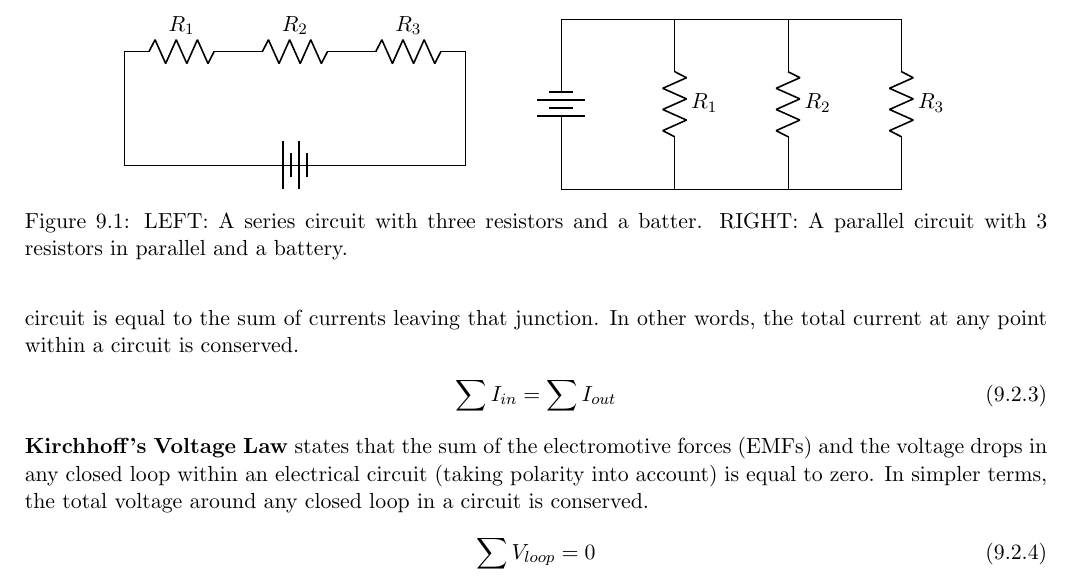
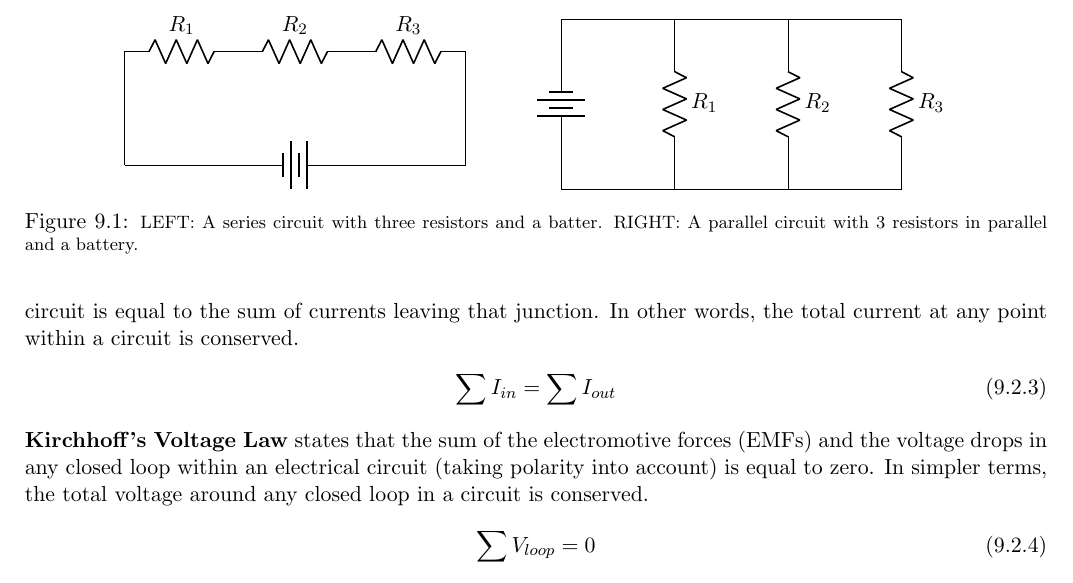
Before and after one commit to torodean/Antonius-Compendium, a LaTeX thesis (Volume I/Compendium.tex, which reads Volume I/chapters/electronics.tex): part of page 75 of 103, cut so that both start at the same text. Compiled offline with pdfLaTeX.

Commit message:
Update electronics.tex

```diff
--- a/Volume I/chapters/electronics.tex
+++ b/Volume I/chapters/electronics.tex
@@ -125,14 +125,12 @@ In a parallel circuit, the total current supplied by the source is divided among
 \centering
 \begin{circuitikz}
 \draw (0,0)
-  to[battery] (6,0)
-  -- (0,0)
 -- (0,2)
-  to[R, l=$R_1$] (2,2)
-  to[R, l=$R_2$] (4,2)
-  to[R, l=$R_3$] (6,2)
+to[R, l=$R_1$] (2,2) % Resistor R1
+to[R, l=$R_2$] (4,2) % Resistor R2
+to[R, l=$R_3$] (6,2) % Resistor R3
 -- (6,0)
-  -- (0,0);
+to[battery] (0,0);
 \end{circuitikz}
 \hspace{1cm}
 \begin{circuitikz}
```
Also changed, not shown: Volume I/chapters/electronics.tex (2 more changed lines). Lines whose indentation alone changed are shown as unchanged.
